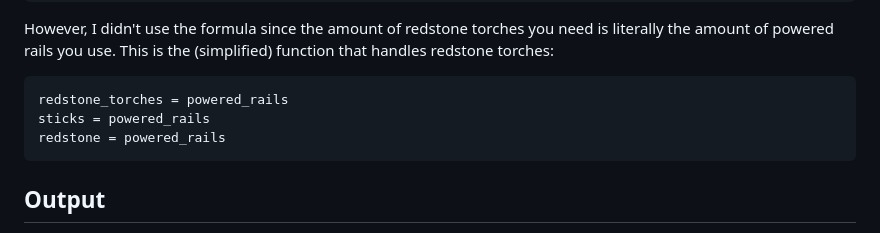
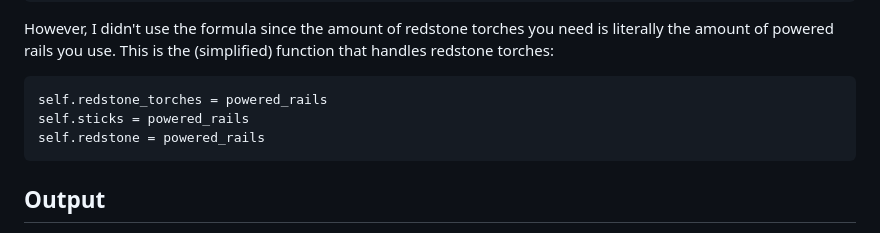
Before and after one commit to Pattles/Minecraft-Railroad-Calculator, a Markdown page: README.md, the part around the change. GitHub-like rendering.

Commit message:
fixed code excerpt for redstone torches

````diff
--- a/README.md
+++ b/README.md
@@ -41,9 +41,9 @@ For **redstone torches/sticks** required for a rail craft is $0.0675b$. It's lit
 ```
 However, I didn't use the formula since the amount of redstone torches you need is literally the amount of powered rails you use. This is the (simplified) function that handles redstone torches:
 ```py
-redstone_torches = powered_rails
-sticks = powered_rails
-redstone = powered_rails
+self.redstone_torches = powered_rails
+self.sticks = powered_rails
+self.redstone = powered_rails
 ```
 
 ## Output
````
